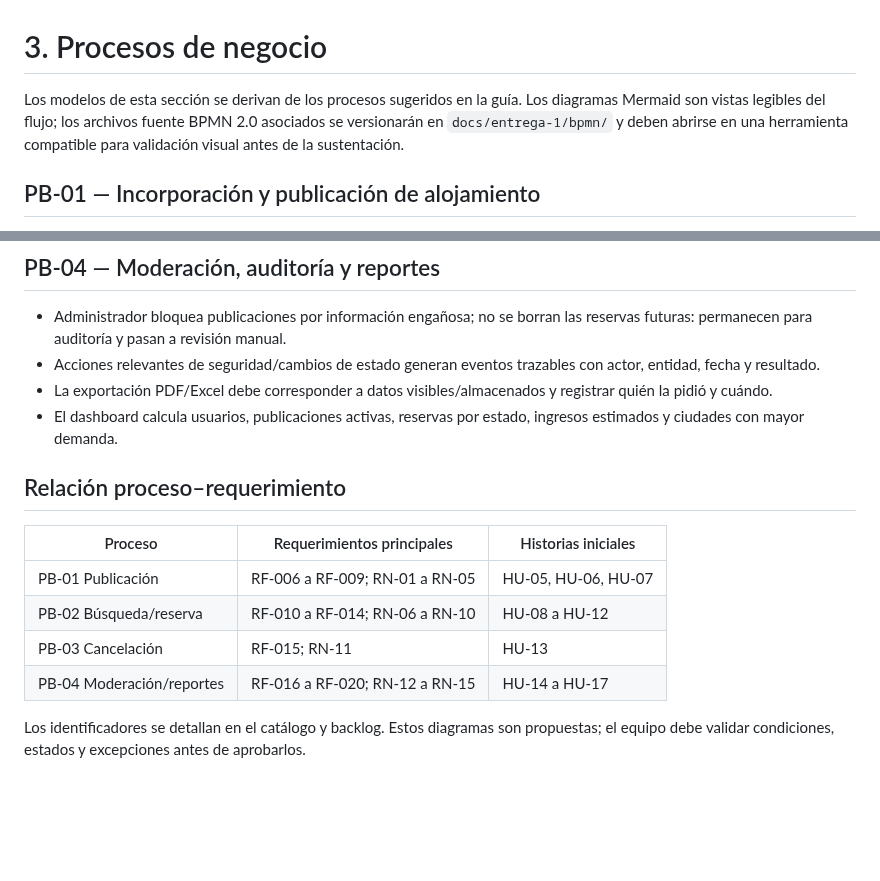
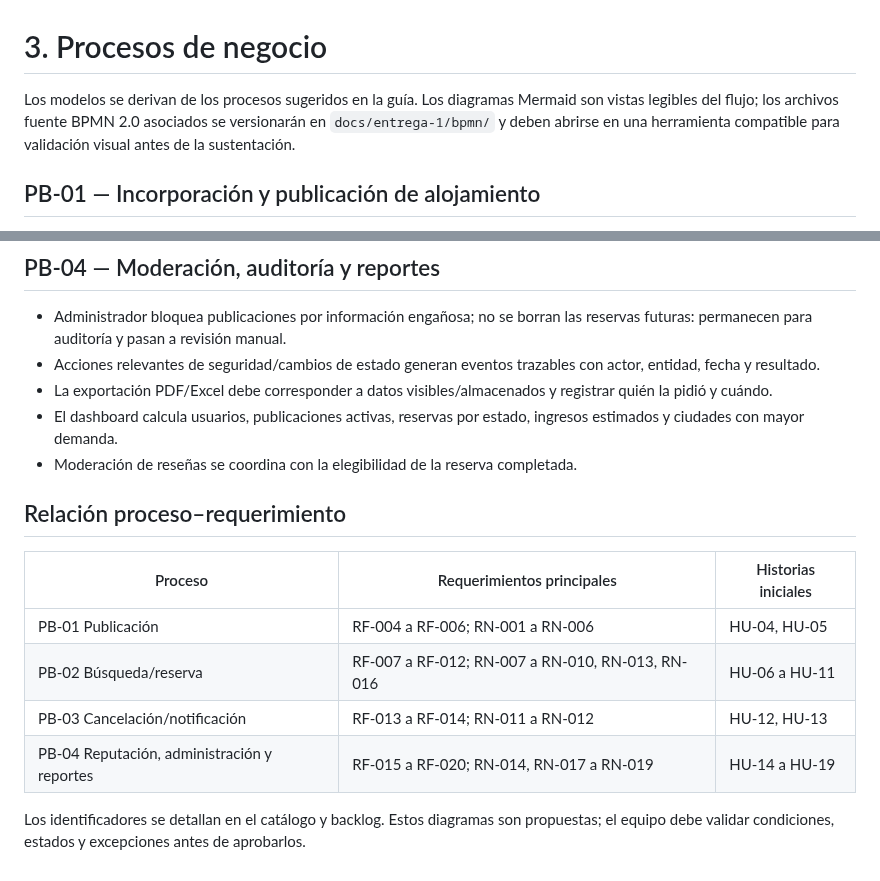
Before and after one commit to Rocky72153/marketplace-alojamientos, a Markdown page: docs/entrega-1/03-procesos-negocio.md, 2 parts joined by grey strips. Drawn GitHub-style; blank space fills up the shorter version.

Commit message:
docs(entrega-1): corrige trazabilidad procesos y requerimientos

```diff
--- a/docs/entrega-1/03-procesos-negocio.md
+++ b/docs/entrega-1/03-procesos-negocio.md
@@ -1,6 +1,6 @@
 # 3. Procesos de negocio
 
-Los modelos de esta sección se derivan de los procesos sugeridos en la guía. Los diagramas Mermaid son vistas legibles del flujo; los archivos fuente BPMN 2.0 asociados se versionarán en `docs/entrega-1/bpmn/` y deben abrirse en una herramienta compatible para validación visual antes de la sustentación.
+Los modelos se derivan de los procesos sugeridos en la guía. Los diagramas Mermaid son vistas legibles del flujo; los archivos fuente BPMN 2.0 asociados se versionarán en `docs/entrega-1/bpmn/` y deben abrirse en una herramienta compatible para validación visual antes de la sustentación.
 
 ## PB-01 — Incorporación y publicación de alojamiento
 
@@ -89,14 +89,15 @@ flowchart TD
 - Acciones relevantes de seguridad/cambios de estado generan eventos trazables con actor, entidad, fecha y resultado.
 - La exportación PDF/Excel debe corresponder a datos visibles/almacenados y registrar quién la pidió y cuándo.
 - El dashboard calcula usuarios, publicaciones activas, reservas por estado, ingresos estimados y ciudades con mayor demanda.
+- Moderación de reseñas se coordina con la elegibilidad de la reserva completada.
 
 ## Relación proceso–requerimiento
 
 | Proceso | Requerimientos principales | Historias iniciales |
 |---|---|---|
-| PB-01 Publicación | RF-006 a RF-009; RN-01 a RN-05 | HU-05, HU-06, HU-07 |
-| PB-02 Búsqueda/reserva | RF-010 a RF-014; RN-06 a RN-10 | HU-08 a HU-12 |
-| PB-03 Cancelación | RF-015; RN-11 | HU-13 |
-| PB-04 Moderación/reportes | RF-016 a RF-020; RN-12 a RN-15 | HU-14 a HU-17 |
+| PB-01 Publicación | RF-004 a RF-006; RN-001 a RN-006 | HU-04, HU-05 |
+| PB-02 Búsqueda/reserva | RF-007 a RF-012; RN-007 a RN-010, RN-013, RN-016 | HU-06 a HU-11 |
+| PB-03 Cancelación/notificación | RF-013 a RF-014; RN-011 a RN-012 | HU-12, HU-13 |
+| PB-04 Reputación, administración y reportes | RF-015 a RF-020; RN-014, RN-017 a RN-019 | HU-14 a HU-19 |
 
 Los identificadores se detallan en el catálogo y backlog. Estos diagramas son propuestas; el equipo debe validar condiciones, estados y excepciones antes de aprobarlos.
```
